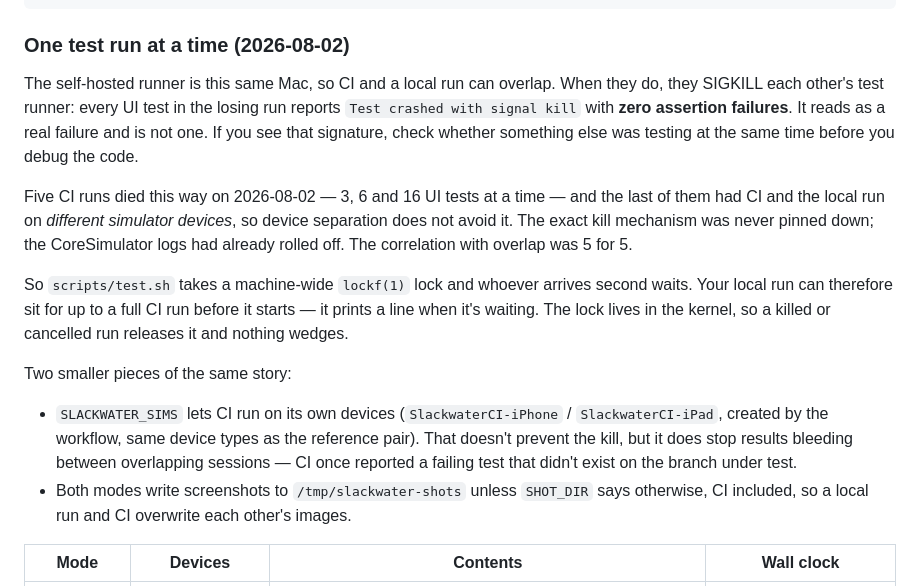
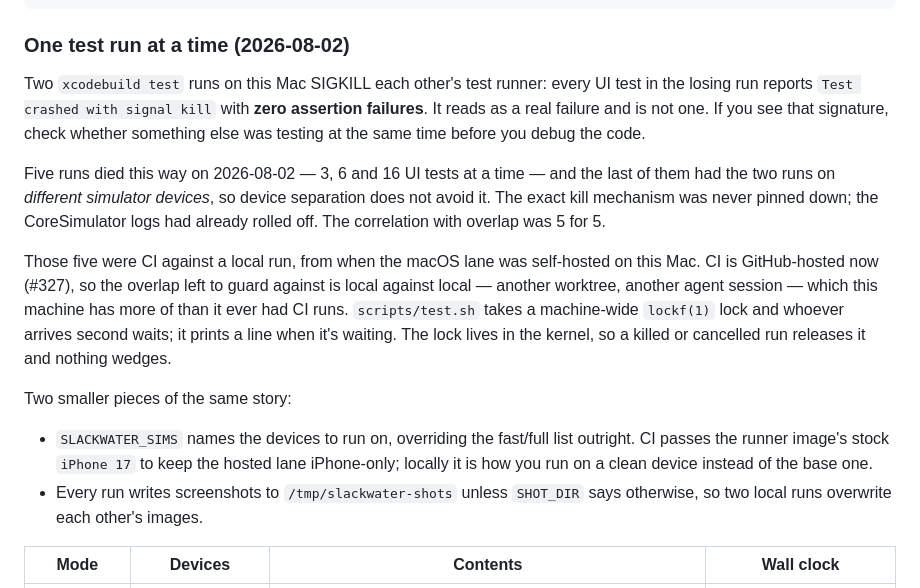
Before and after one commit to openwatersio/slackwater-ios, a Markdown page: docs/testflight.md, the part around the change. Drawn GitHub-style.

Commit message:
docs: the test lock guards local runs against each other, not against CI
The macOS lane moved to GitHub-hosted runners in #327, so CI no longer competes
for this Mac and no local run can be killed by one. Two claims outlived the move:
CLAUDE.md and docs/testflight.md both still described the runner as this same
machine, and testflight.md still described SlackwaterCI-iPhone and
SlackwaterCI-iPad as devices the workflow creates, which it no longer does.

The lock itself stays and so does the 2026-08-02 evidence for it. Two xcodebuild
test runs on this machine still SIGKILL each other, and this Mac carries more
worktrees and agent sessions than it ever had CI runs, so the overlap it guards
against is now local against local. The five deaths that proved it were CI against
a local run, which is history and is written as history.

Co-Authored-By: Claude Opus 5 (1M context) <noreply@anthropic.com>

```diff
--- a/docs/testflight.md
+++ b/docs/testflight.md
@@ -176,31 +176,32 @@ SLACKWATER_SIMS='SimA,SimB' ./scripts/test.sh      # run on other devices
 
 ### One test run at a time (2026-08-02)
 
-The self-hosted runner is this same Mac, so CI and a local run can overlap. When
-they do, they SIGKILL each other's test runner: every UI test in the losing run
-reports `Test crashed with signal kill` with **zero assertion failures**. It reads
-as a real failure and is not one. If you see that signature, check whether
-something else was testing at the same time before you debug the code.
+Two `xcodebuild test` runs on this Mac SIGKILL each other's test runner: every UI
+test in the losing run reports `Test crashed with signal kill` with **zero
+assertion failures**. It reads as a real failure and is not one. If you see that
+signature, check whether something else was testing at the same time before you
+debug the code.
 
-Five CI runs died this way on 2026-08-02 — 3, 6 and 16 UI tests at a time — and the
-last of them had CI and the local run on *different simulator devices*, so device
+Five runs died this way on 2026-08-02 — 3, 6 and 16 UI tests at a time — and the
+last of them had the two runs on *different simulator devices*, so device
 separation does not avoid it. The exact kill mechanism was never pinned down; the
 CoreSimulator logs had already rolled off. The correlation with overlap was 5 for 5.
 
-So `scripts/test.sh` takes a machine-wide `lockf(1)` lock and whoever arrives second
-waits. Your local run can therefore sit for up to a full CI run before it starts —
-it prints a line when it's waiting. The lock lives in the kernel, so a killed or
-cancelled run releases it and nothing wedges.
+Those five were CI against a local run, from when the macOS lane was self-hosted on
+this Mac. CI is GitHub-hosted now (#327), so the overlap left to guard against is
+local against local — another worktree, another agent session — which this machine
+has more of than it ever had CI runs. `scripts/test.sh` takes a machine-wide
+`lockf(1)` lock and whoever arrives second waits; it prints a line when it's
+waiting. The lock lives in the kernel, so a killed or cancelled run releases it and
+nothing wedges.
 
 Two smaller pieces of the same story:
 
-- `SLACKWATER_SIMS` lets CI run on its own devices (`SlackwaterCI-iPhone` /
-  `SlackwaterCI-iPad`, created by the workflow, same device types as the reference
-  pair). That doesn't prevent the kill, but it does stop results bleeding between
-  overlapping sessions — CI once reported a failing test that didn't exist on the
-  branch under test.
-- Both modes write screenshots to `/tmp/slackwater-shots` unless `SHOT_DIR` says
-  otherwise, CI included, so a local run and CI overwrite each other's images.
+- `SLACKWATER_SIMS` names the devices to run on, overriding the fast/full list
+  outright. CI passes the runner image's stock `iPhone 17` to keep the hosted lane
+  iPhone-only; locally it is how you run on a clean device instead of the base one.
+- Every run writes screenshots to `/tmp/slackwater-shots` unless `SHOT_DIR` says
+  otherwise, so two local runs overwrite each other's images.
 
 | Mode | Devices | Contents | Wall clock |
 |---|---|---|---|
```
Also changed, not shown: CLAUDE.md (+2 -2 lines).
